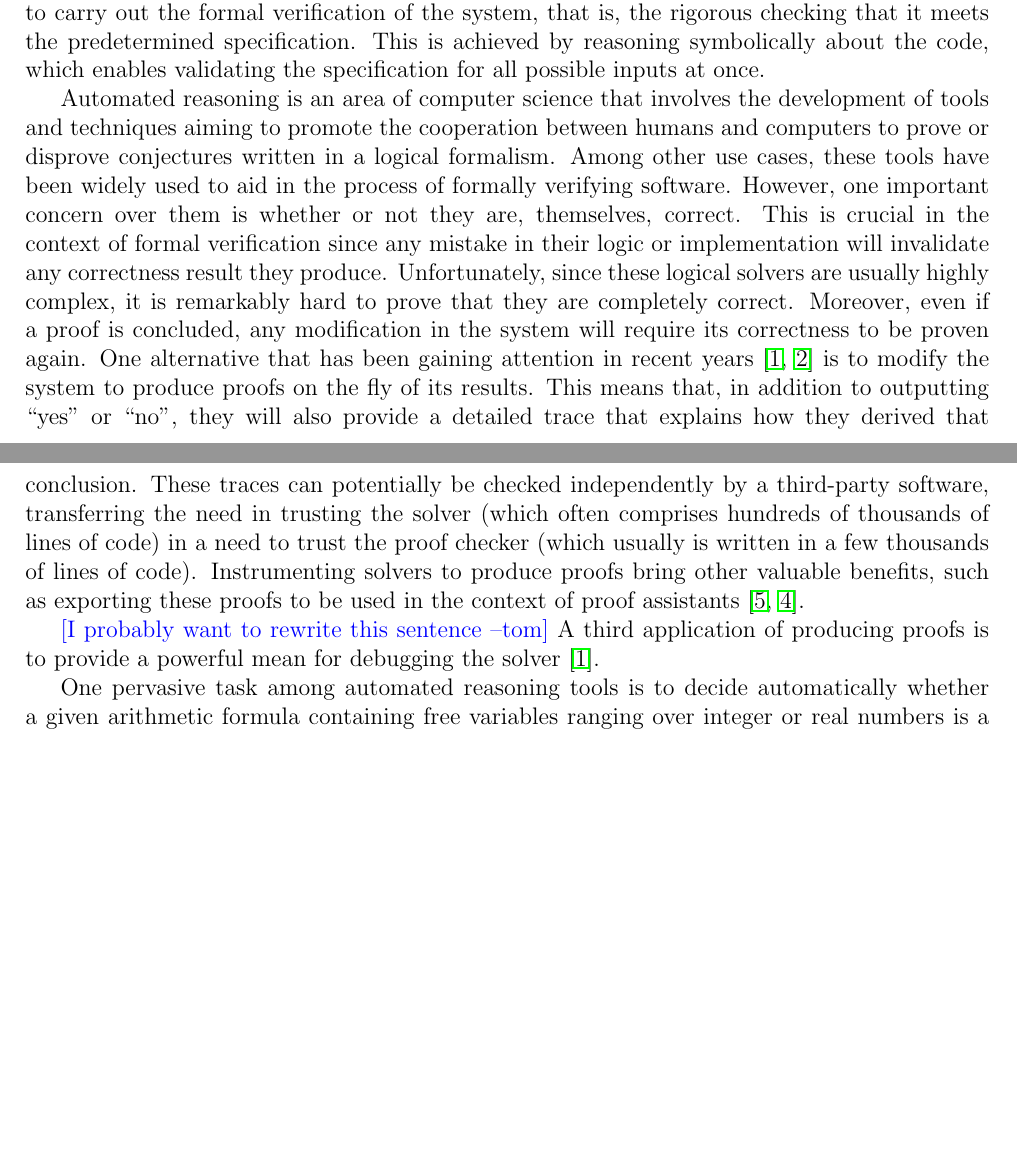
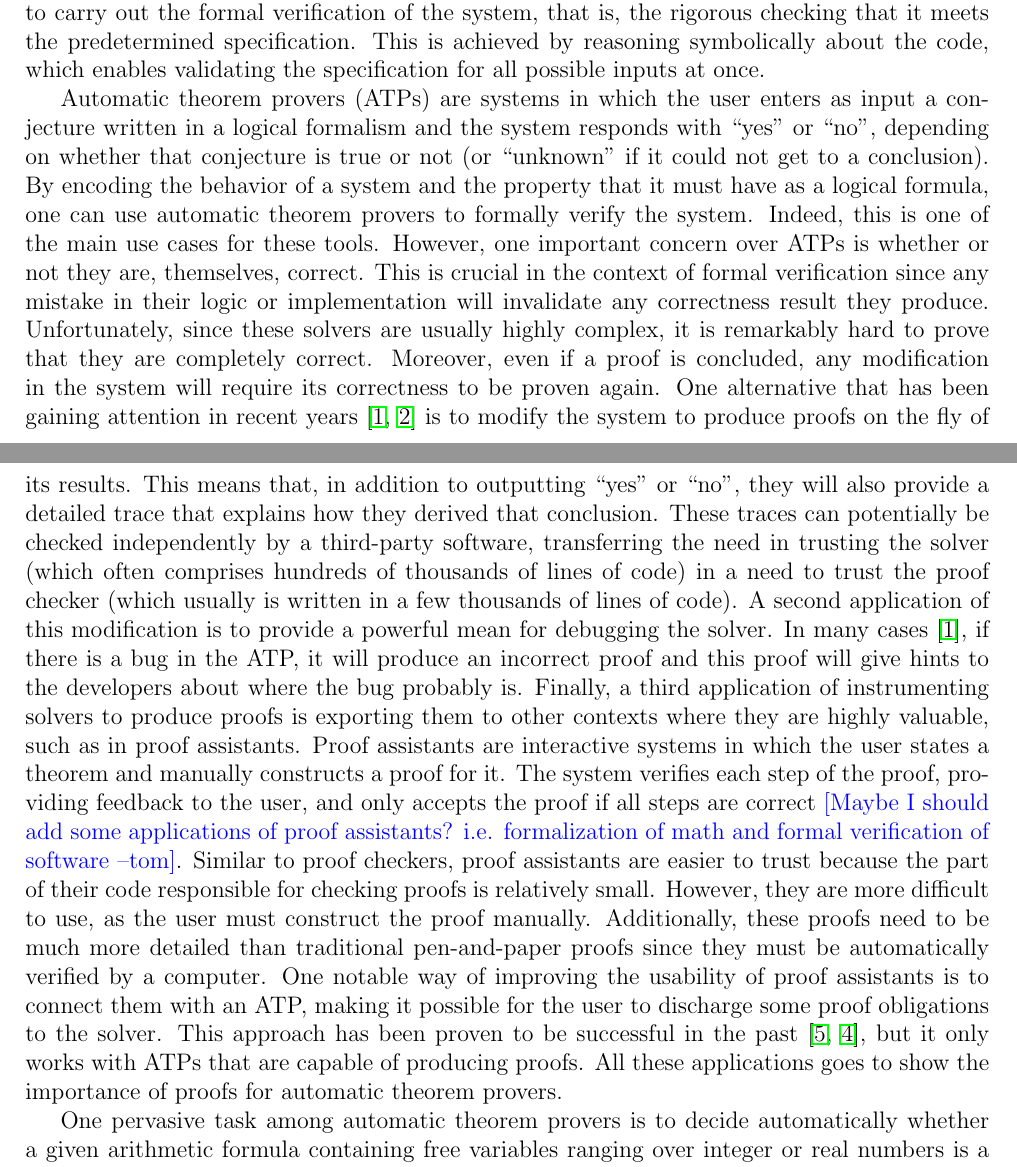
Before and after one commit to tomaz1502/PhDProposal, a LaTeX document (Preproject.tex): two parts of pages 1 and 2 of 3, joined at a grey line, cut so that both start at the same text, the shorter picture padded with empty space. Compiled offline with pdfLaTeX.

Commit message:
More advances on introduction

```diff
--- a/Preproject.tex
+++ b/Preproject.tex
@@ -72,13 +72,17 @@ for all possible inputs at once.
 % I feel that it will be necessary to explain the benefits of proof production. Also we will have to go more in detail
 % About SMT later
 
-Automated reasoning is an area of computer science that involves the development of tools and techniques aiming
-to promote the cooperation between humans and computers to prove or disprove conjectures written in a logical
-formalism. Among other use cases, these tools have been widely used to aid in the process of formally verifying software.
+Automatic theorem provers (ATPs) are systems in which the user enters as input a conjecture written in
+a logical
+formalism and the system responds with ``yes'' or ``no'', depending on whether that conjecture is true or
+not (or ``unknown'' if it could not get to a conclusion).
+By encoding the behavior of a system and the property that it must have as a logical formula, one can
+use automatic theorem provers to formally verify the system. Indeed, this is one of the main use cases
+for these tools.
 %
-However, one important concern over them is whether or not they are, themselves, correct. This is crucial
+However, one important concern over ATPs is whether or not they are, themselves, correct. This is crucial
 in the context of formal verification since any mistake in their logic or implementation will invalidate any
-correctness result they produce. Unfortunately, since these logical solvers are usually highly complex,
+correctness result they produce. Unfortunately, since these solvers are usually highly complex,
 it is remarkably hard to prove that they are completely correct. Moreover, even if a proof is concluded,
 any modification in the system will require its correctness to be proven again. One alternative that has been
 gaining attention in recent years~\cite{generatingProofs, proofsInSmt} is to modify the system to produce
@@ -88,16 +92,34 @@ checked independently by a third-party software, transferring the need in trusti
 comprises hundreds of thousands of lines of code) in a need to trust the proof checker (which usually is
 written in a few thousands of lines of code).
 %
-Instrumenting solvers to produce proofs bring other valuable benefits, such as exporting these proofs
-to be used in the context of proof assistants~\cite{coq2, reconstruct}.
+A second application of this modification is to provide a powerful mean for debugging the solver.
+In many cases~\cite{generatingProofs}, if there is a bug in the ATP, it will produce an incorrect
+proof and this proof will give hints to the developers about where the bug probably is.
+%
+Finally, a third application of instrumenting solvers to produce proofs is exporting them to
+other contexts where they are highly valuable, such as in proof assistants.
+%
+Proof assistants are interactive systems in which the user states a theorem and manually constructs
+a proof for it. The system verifies each step of the proof, providing feedback to the user, and only
+accepts the proof if all steps are correct \tom{Maybe I should add some applications of proof assistants? i.e. formalization of math and formal verification of software}. Similar to proof checkers, proof assistants are easier to
+trust because the part of their code responsible for checking proofs is relatively small. However,
+they are more difficult to use, as the user must construct the proof manually. Additionally,
+these proofs need to be much more detailed than traditional pen-and-paper proofs since they must be
+automatically verified by a computer.
+%
+One notable way of improving the usability of proof assistants is to connect them with an ATP,
+making it possible for the user to discharge some proof obligations to the solver.
+This approach has been proven to be successful in the past~\cite{coq2, reconstruct}, but it
+only works with ATPs that are capable of producing proofs.
+%
+All these applications goes to show the importance of proofs for automatic theorem provers.
 
 
-\tom{I probably want to rewrite this sentence} A third application of producing proofs is to provide a
-powerful mean for debugging the solver~\cite{generatingProofs}.
-%
+% Introduce SMT solvers now, say that they already can output proofs in many cases, but they can't
+% do it very well for non-linear arithmetic
 
 
-One pervasive task among automated reasoning tools is to decide
+One pervasive task among automatic theorem provers is to decide
 automatically whether a given arithmetic formula containing free variables ranging over integer or
 real numbers is a tautology (i.e.\ true regardless of the values assigned to the free variables).
 The inherent difficulty of this problem varies depending on the characteristics of the formula:
```
